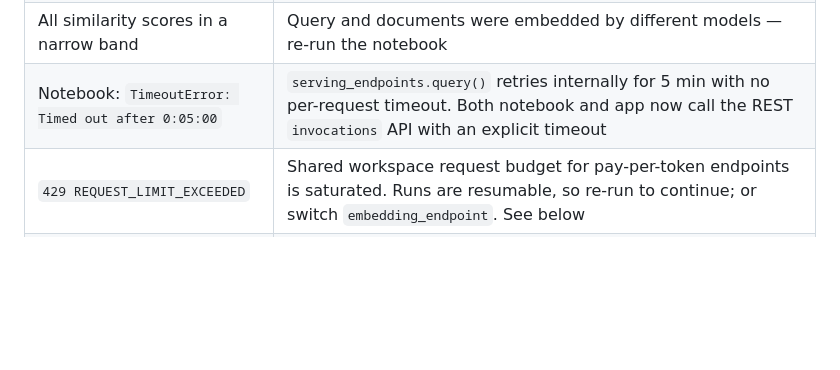
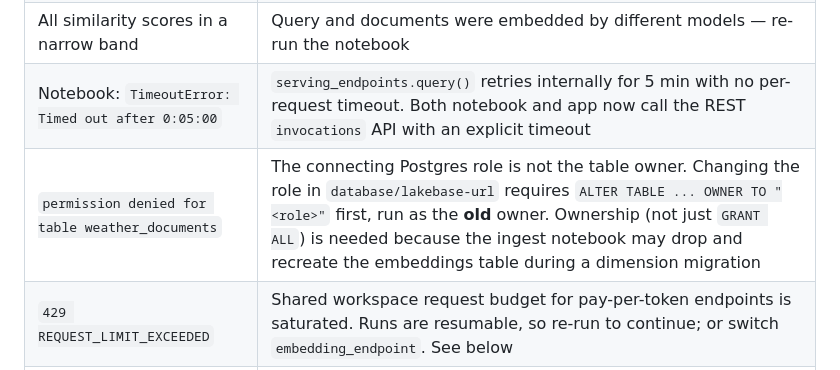
Before and after one commit to hanumkl/weather-app, a Markdown page: README_WEATHER.md, the part around the change. Rendered like a GitHub page; blank space fills up the shorter version.

Commit message:
Document Postgres role ownership requirement
Switching the role in the Lakebase secret leaves the existing tables owned by
the previous role, which surfaces as permission errors on tables that look fine.

Co-authored-by: Cursor <cursoragent@cursor.com>

```diff
--- a/README_WEATHER.md
+++ b/README_WEATHER.md
@@ -232,6 +232,7 @@ Or create the job manually via **Workflows UI** → **Create Job** with two note
 | RAG summary looks templated | The LLM call failed and fell back to extractive. Check `GET /diagnostics` → `llm_query_test` |
 | All similarity scores in a narrow band | Query and documents were embedded by different models — re-run the notebook |
 | Notebook: `TimeoutError: Timed out after 0:05:00` | `serving_endpoints.query()` retries internally for 5 min with no per-request timeout. Both notebook and app now call the REST `invocations` API with an explicit timeout |
+| `permission denied for table weather_documents` | The connecting Postgres role is not the table owner. Changing the role in `database/lakebase-url` requires `ALTER TABLE ... OWNER TO "<role>"` first, run as the **old** owner. Ownership (not just `GRANT ALL`) is needed because the ingest notebook may drop and recreate the embeddings table during a dimension migration |
 | `429 REQUEST_LIMIT_EXCEEDED` | Shared workspace request budget for pay-per-token endpoints is saturated. Runs are resumable, so re-run to continue; or switch `embedding_endpoint`. See below |
 | Fix pushed to git but notebook behaves the same | Databricks runs its own copy. Pull in the Git folder, then `dbutils.widgets.removeAll()` + re-run cell 1, since **widget values persist and ignore new code defaults**. Check the `Code version:` line to confirm |
 
```
